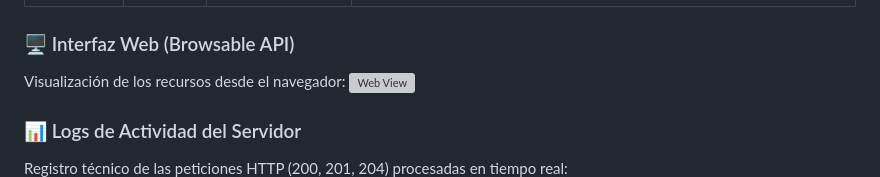
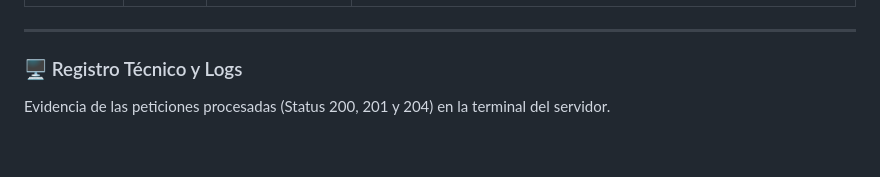
Before and after one commit to JasonGomezzz/lab03-DAE, a Markdown page: README.md, the part around the change printed below. Drawn GitHub-style; blank space fills up the shorter version; grey boxes are pictures that could not be loaded.

```diff
--- a/README.md
+++ b/README.md
@@ -17,12 +25,10 @@ Evolución del sistema Cinespoilers a una arquitectura de **API RESTful** utiliz
 | **UPDATE** | `PATCH`| `/api/movies/1/` | ![PATCH](./docs/api-update.png) |
 | **DELETE** | `DELETE`| `/api/movies/2/` | ![DELETE](./docs/api-delete.png) |
 
-### 🖥️ Interfaz Web (Browsable API)
-Visualización de los recursos desde el navegador:
-![Web View](./docs/api-web-view.png)
+---
 
-### 📊 Logs de Actividad del Servidor
-Registro técnico de las peticiones HTTP (200, 201, 204) procesadas en tiempo real:
+### 🖥️ Registro Técnico y Logs
+Evidencia de las peticiones procesadas (Status 200, 201 y 204) en la terminal del servidor.
 ![Logs](./docs/Server-logs.png)
 
 ---
```
Also changed, not shown: other parts of README.md (+39 -13 lines), docs/api-list.png (renamed from docs/api-list-web.png).
